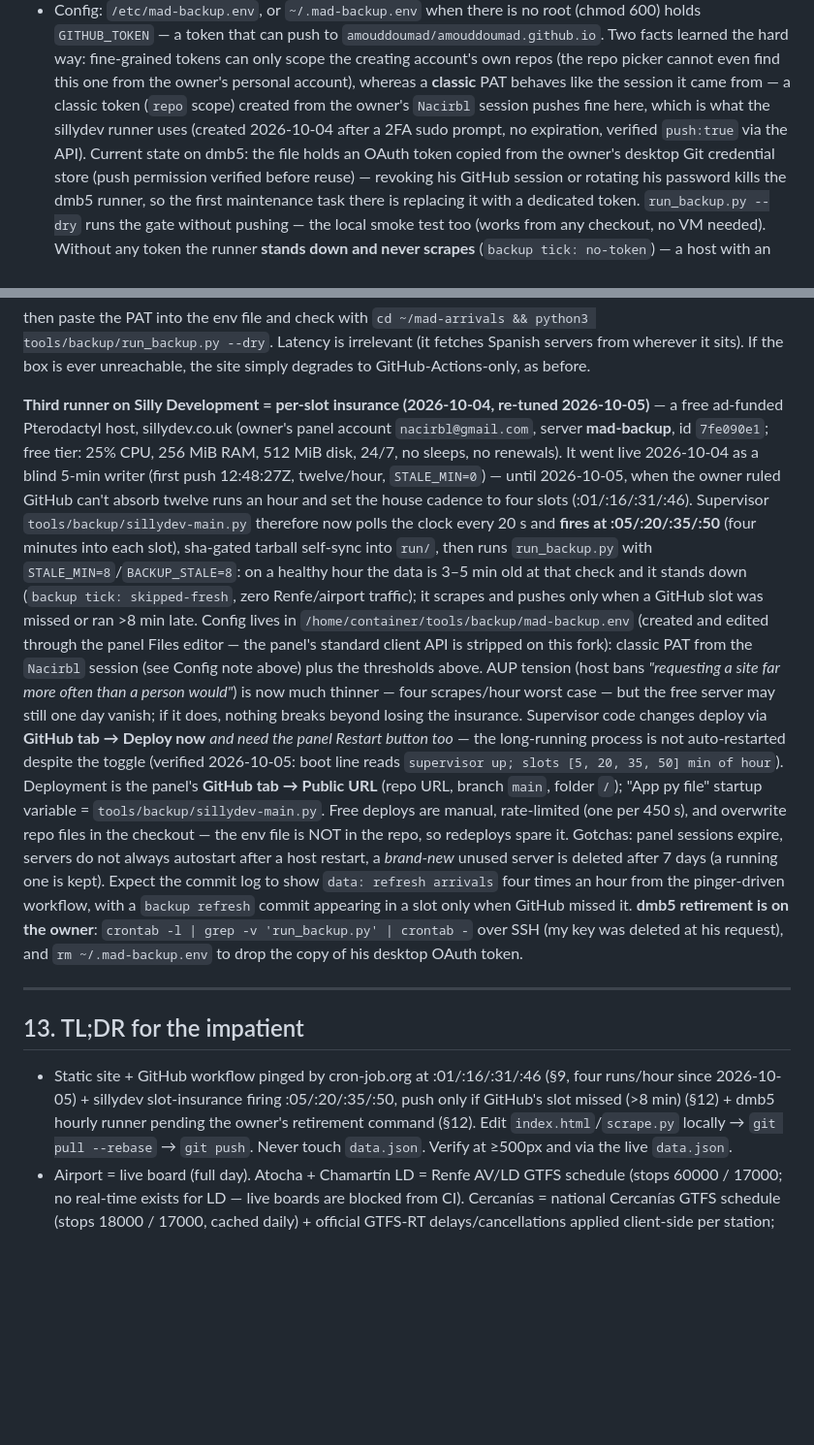
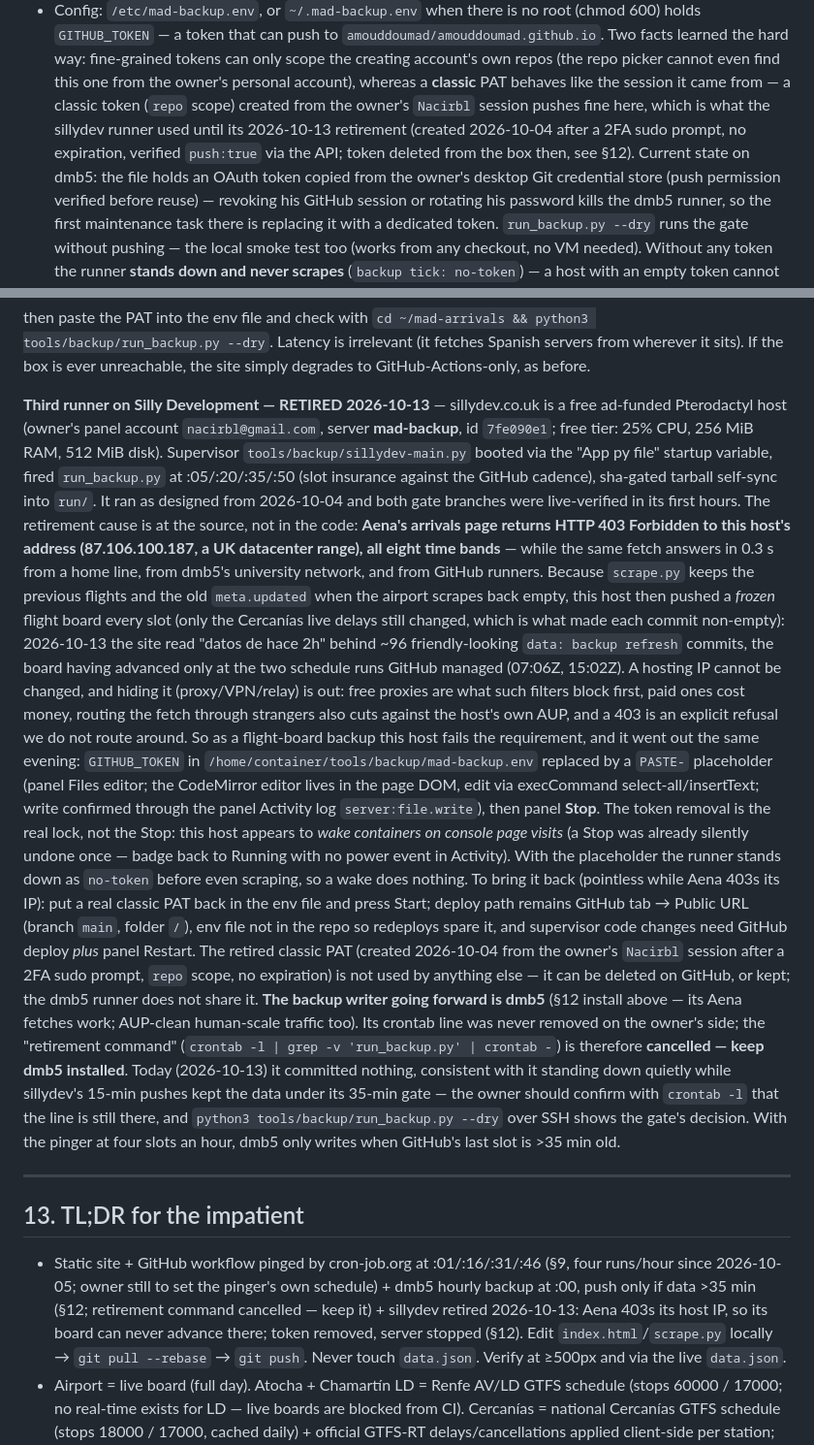
Before and after one commit to amouddoumad/amouddoumad.github.io, a Markdown page: HANDOFF.md, 2 parts joined by grey strips. Shown at 97% size. Rendered like a GitHub page; blank space fills up the shorter version.

Commit message:
HANDOFF: sillydev retired (Aena 403 from its host IP), dmb5 stays as the backup writer

```diff
--- a/HANDOFF.md
+++ b/HANDOFF.md
@@ -452,9 +452,10 @@ locally: 522 flights + trains + Cercanías RT through the exact runner entry poi
   tokens can only scope the creating account's own repos (the repo picker cannot even
   find this one from the owner's personal account), whereas a **classic** PAT behaves
   like the session it came from — a classic token (`repo` scope) created from the
-  owner's `Nacirbl` session pushes fine here, which is what the sillydev runner uses
-  (created 2026-10-04 after a 2FA sudo prompt, no expiration, verified `push:true` via
-  the API). Current state on dmb5: the file holds an OAuth token copied from the
+  owner's `Nacirbl` session pushes fine here, which is what the sillydev runner used
+  until its 2026-10-13 retirement (created 2026-10-04 after a 2FA sudo prompt, no
+  expiration, verified `push:true` via the API; token deleted from the box then, see
+  §12). Current state on dmb5: the file holds an OAuth token copied from the
   owner's desktop Git credential store (push permission verified before reuse) —
   revoking his GitHub session or rotating his password kills the dmb5 runner, so the
   first maintenance task there is replacing it with a dedicated token. `run_backup.py
@@ -478,46 +479,59 @@ then paste the PAT into the env file and check with
 (it fetches Spanish servers from wherever it sits). If the box is ever unreachable, the
 site simply degrades to GitHub-Actions-only, as before.
 
-**Third runner on Silly Development = per-slot insurance (2026-10-04, re-tuned
-2026-10-05)** — a free ad-funded Pterodactyl host, sillydev.co.uk (owner's panel
-account `nacirbl@gmail.com`, server **mad-backup**, id `7fe090e1`; free tier: 25%
-CPU, 256 MiB RAM, 512 MiB disk, 24/7, no sleeps, no renewals). It went live 2026-10-04
-as a blind 5-min writer (first push 12:48:27Z, twelve/hour, `STALE_MIN=0`) — until
-2026-10-05, when the owner ruled GitHub can't absorb twelve runs an hour and set the
-house cadence to four slots (:01/:16/:31/:46). Supervisor `tools/backup/sillydev-main.py`
-therefore now polls the clock every 20 s and **fires at :05/:20/:35/:50** (four
-minutes into each slot), sha-gated tarball self-sync into `run/`, then runs
-`run_backup.py` with `STALE_MIN=8`/`BACKUP_STALE=8`: on a healthy hour the data is
-3–5 min old at that check and it stands down (`backup tick: skipped-fresh`, zero
-Renfe/airport traffic); it scrapes and pushes only when a GitHub slot was missed or
-ran >8 min late. Config lives in `/home/container/tools/backup/mad-backup.env`
-(created and edited through the panel Files editor — the panel's standard client API
-is stripped on this fork): classic PAT from the `Nacirbl` session (see Config note
-above) plus the thresholds above. AUP tension (host bans *"requesting a site far
-more often than a person would"*) is now much thinner — four scrapes/hour worst
-case — but the free server may still one day vanish; if it does, nothing breaks
-beyond losing the insurance. Supervisor code changes deploy via **GitHub tab →
-Deploy now** *and need the panel Restart button too* — the long-running process is
-not auto-restarted despite the toggle (verified 2026-10-05: boot line reads
-`supervisor up; slots [5, 20, 35, 50] min of hour`). Deployment is the panel's **GitHub tab → Public
-URL** (repo URL, branch `main`, folder `/`); "App py file" startup variable =
-`tools/backup/sillydev-main.py`. Free deploys are manual, rate-limited (one per
-450 s), and overwrite repo files in the checkout — the env file is NOT in the repo,
-so redeploys spare it. Gotchas: panel sessions expire, servers do not always
-autostart after a host restart, a *brand-new* unused server is deleted after 7 days
-(a running one is kept). Expect the commit log to show `data: refresh arrivals`
-four times an hour from the pinger-driven workflow, with a `backup refresh` commit
-appearing in a slot only when GitHub missed it. **dmb5 retirement is on the owner**: `crontab -l | grep -v 'run_backup.py'
-| crontab -` over SSH (my key was deleted at his request), and `rm ~/.mad-backup.env`
-to drop the copy of his desktop OAuth token.
+**Third runner on Silly Development — RETIRED 2026-10-13** — sillydev.co.uk is a
+free ad-funded Pterodactyl host (owner's panel account `nacirbl@gmail.com`, server
+**mad-backup**, id `7fe090e1`; free tier: 25% CPU, 256 MiB RAM, 512 MiB disk).
+Supervisor `tools/backup/sillydev-main.py` booted via the "App py file" startup
+variable, fired `run_backup.py` at :05/:20/:35/:50 (slot insurance against the
+GitHub cadence), sha-gated tarball self-sync into `run/`. It ran as designed from
+2026-10-04 and both gate branches were live-verified in its first hours. The
+retirement cause is at the source, not in the code: **Aena's arrivals page returns
+HTTP 403 Forbidden to this host's address (87.106.100.187, a UK datacenter range),
+all eight time bands** — while the same fetch answers in 0.3 s from a home line,
+from dmb5's university network, and from GitHub runners. Because `scrape.py` keeps
+the previous flights and the old `meta.updated` when the airport scrapes back empty,
+this host then pushed a *frozen* flight board every slot (only the Cercanías live
+delays still changed, which is what made each commit non-empty): 2026-10-13 the site
+read "datos de hace 2h" behind ~96 friendly-looking `data: backup refresh` commits,
+the board having advanced only at the two schedule runs GitHub managed (07:06Z,
+15:02Z). A hosting IP cannot be changed, and hiding it (proxy/VPN/relay) is out:
+free proxies are what such filters block first, paid ones cost money, routing the
+fetch through strangers also cuts against the host's own AUP, and a 403 is an
+explicit refusal we do not route around. So as a flight-board backup this host
+fails the requirement, and it went out the same evening: `GITHUB_TOKEN` in
+`/home/container/tools/backup/mad-backup.env` replaced by a `PASTE-` placeholder
+(panel Files editor; the CodeMirror editor lives in the page DOM, edit via
+execCommand select-all/insertText; write confirmed through the panel Activity log
+`server:file.write`), then panel **Stop**. The token removal is the real lock, not
+the Stop: this host appears to *wake containers on console page visits* (a Stop was
+already silently undone once — badge back to Running with no power event in Activity).
+With the placeholder the runner stands down as `no-token` before even scraping, so a
+wake does nothing. To bring it back (pointless while Aena 403s its IP): put a real
+classic PAT back in the env file and press Start; deploy path remains GitHub tab →
+Public URL (branch `main`, folder `/`), env file not in the repo so redeploys spare
+it, and supervisor code changes need GitHub deploy *plus* panel Restart. The
+retired classic PAT (created 2026-10-04 from the owner's `Nacirbl` session after a
+2FA sudo prompt, `repo` scope, no expiration) is not used by anything else — it can
+be deleted on GitHub, or kept; the dmb5 runner does not share it.
+**The backup writer going forward is dmb5** (§12 install above — its Aena fetches
+work; AUP-clean human-scale traffic too). Its crontab line was never removed on the
+owner's side; the "retirement command" (`crontab -l | grep -v 'run_backup.py' |
+crontab -`) is therefore **cancelled — keep dmb5 installed**. Today (2026-10-13) it
+committed nothing, consistent with it standing down quietly while sillydev's
+15-min pushes kept the data under its 35-min gate — the owner should confirm with
+`crontab -l` that the line is still there, and `python3 tools/backup/run_backup.py
+--dry` over SSH shows the gate's decision. With the pinger at four slots an hour,
+dmb5 only writes when GitHub's last slot is >35 min old.
 
 ---
 
 ## 13. TL;DR for the impatient
 - Static site + GitHub workflow pinged by cron-job.org at :01/:16/:31/:46 (§9, four
-  runs/hour since 2026-10-05) + sillydev slot-insurance firing :05/:20/:35/:50, push
-  only if GitHub's slot missed (>8 min) (§12) + dmb5 hourly runner pending the
-  owner's retirement command (§12). Edit
+  runs/hour since 2026-10-05; owner still to set the pinger's own schedule) + dmb5
+  hourly backup at :00, push only if data >35 min (§12; retirement command
+  cancelled — keep it) + sillydev retired 2026-10-13: Aena 403s its host IP, so its
+  board can never advance there; token removed, server stopped (§12). Edit
   `index.html`/`scrape.py` locally → `git pull --rebase` → `git push`. Never touch
   `data.json`. Verify at ≥500px and via the live `data.json`.
 - Airport = live board (full day). Atocha + Chamartín LD = Renfe AV/LD GTFS schedule
```
